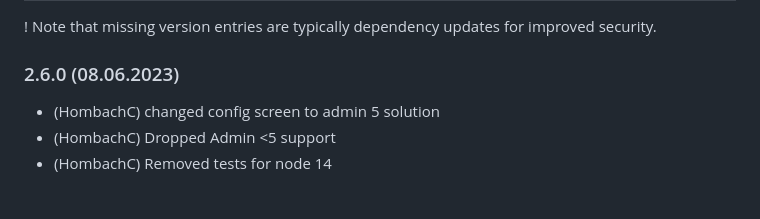
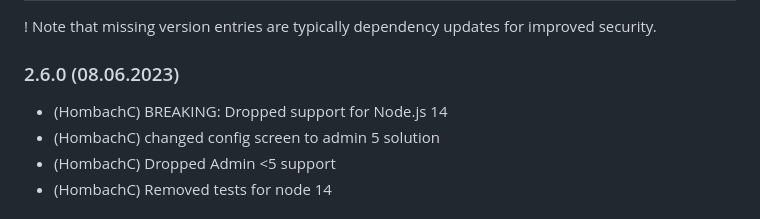
Before and after one commit to hombach/ioBroker.kostal-piko-ba, a Markdown page: README.md, the part around the change. GitHub-like rendering.

```diff
--- a/README.md
+++ b/README.md
@@ -36,6 +36,7 @@ This adapter uses Sentry libraries to automatically report exceptions and code e
 ! Note that missing version entries are typically dependency updates for improved security.
 
 ### 2.6.0 (08.06.2023)
+* (HombachC) BREAKING: Dropped support for Node.js 14
 * (HombachC) changed config screen to admin 5 solution
 * (HombachC) Dropped Admin <5 support
 * (HombachC) Removed tests for node 14
```
